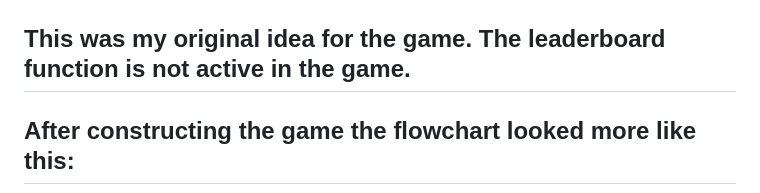
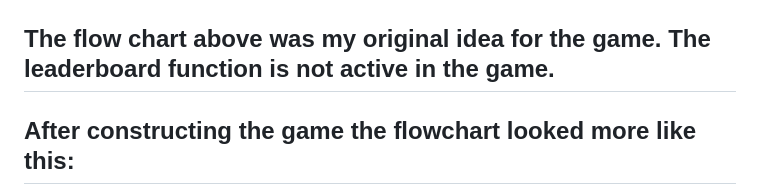
Before and after one commit to ThomasSpare/Battleships.spare, a Markdown page: readme2.md, the part around the change. Rendered like a GitHub page.

```diff
--- a/readme2.md
+++ b/readme2.md
@@ -18,7 +18,7 @@ struck would be displayed again.
 ---
 ![Flowchart](https://github.com/ThomasSpare/Battleships.spare/blob/main/documentation/Battleships_Flowchart.png)
 
-## This was my original idea for the game. The leaderboard function is not active in the game.
+## The flow chart above was my original idea for the game. The leaderboard function is not active in the game.
 
 
 
```
